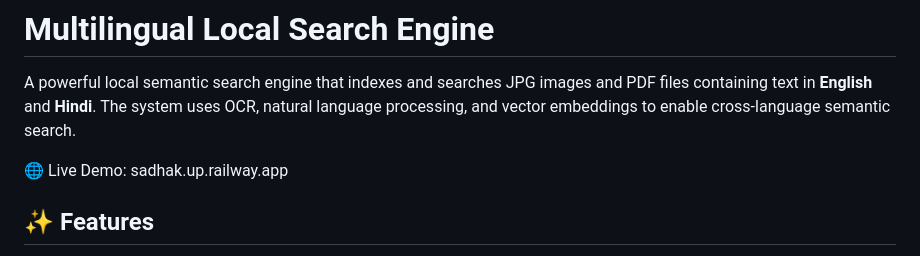
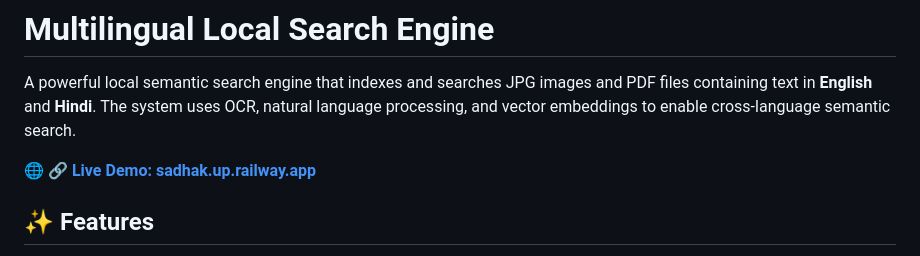
Before and after one commit to jilmehta4/Sadhak, a Markdown page: README.md, the part around the change. GitHub-like rendering.

Commit message:
Update Live Demo link in README

```diff
--- a/README.md
+++ b/README.md
@@ -2,7 +2,7 @@
 
 A powerful local semantic search engine that indexes and searches JPG images and PDF files containing text in **English** and **Hindi**. The system uses OCR, natural language processing, and vector embeddings to enable cross-language semantic search.
 
-🌐 Live Demo: sadhak.up.railway.app
+🌐 **🔗 [Live Demo: sadhak.up.railway.app](http://sadhak.up.railway.app/)**
 
 ## ✨ Features
 
```
